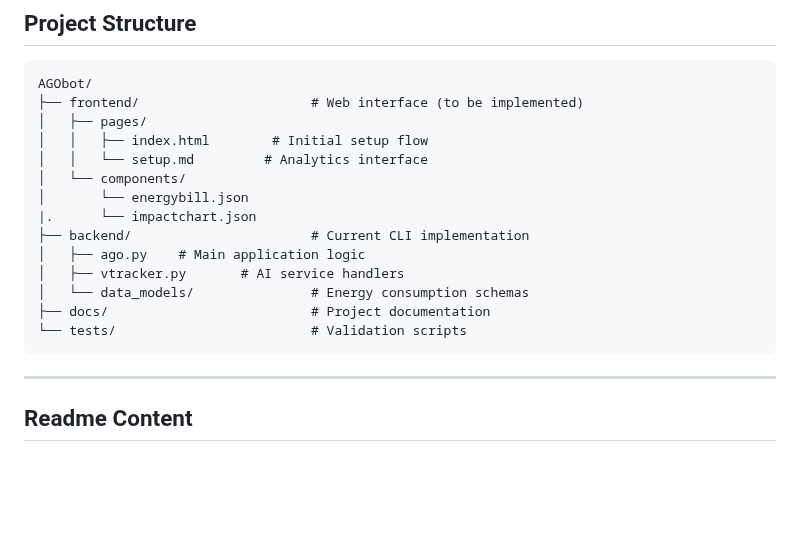
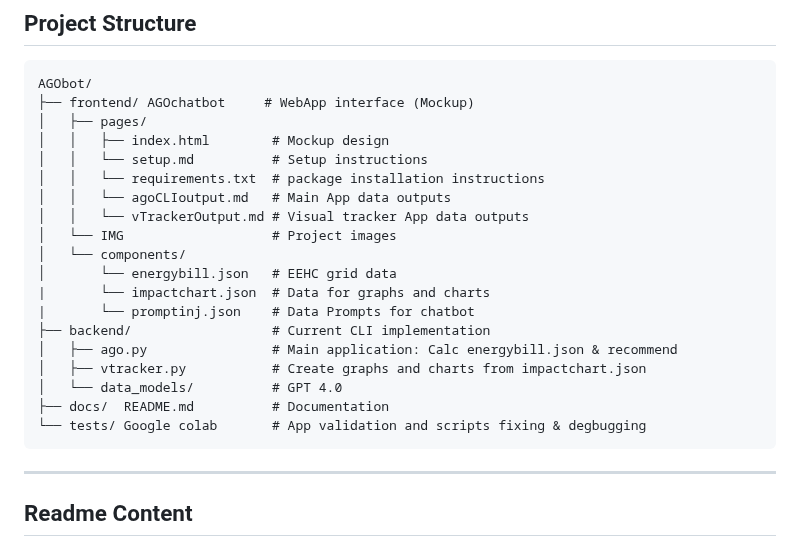
Before and after one commit to aimtyaem/AGO, a Markdown page: README.md, the part around the change. GitHub-like rendering; blank space fills up the shorter version.

````diff
--- a/README.md
+++ b/README.md
@@ -23,19 +23,24 @@ The AutoGuided Onboarding webApp (AGO) combines Azure OpenAI capabilities with s
 
 ```
 AGObot/
-├── frontend/                      # Web interface (to be implemented)
+├── frontend/ AGOchatbot     # WebApp interface (Mockup)
 │   ├── pages/
-│   │   ├── index.html        # Initial setup flow
-│   │   └── setup.md         # Analytics interface
+│   │   ├── index.html        # Mockup design
+│   │   └── setup.md          # Setup instructions
+│   │   └── requirements.txt  # package installation instructions
+│   │   └── agoCLIoutput.md   # Main App data outputs
+│   │   └── vTrackerOutput.md # Visual tracker App data outputs
+│   └── IMG                   # Project images
 │   └── components/
-│       └── energybill.json
-|.      └── impactchart.json
-├── backend/                       # Current CLI implementation
-│   ├── ago.py    # Main application logic
-│   ├── vtracker.py       # AI service handlers
-│   └── data_models/               # Energy consumption schemas
-├── docs/                          # Project documentation
-└── tests/                         # Validation scripts
+│       └── energybill.json   # EEHC grid data
+|       └── impactchart.json  # Data for graphs and charts
+|       └── promptinj.json    # Data Prompts for chatbot
+├── backend/                  # Current CLI implementation
+│   ├── ago.py                # Main application: Calc energybill.json & recommend
+│   ├── vtracker.py           # Create graphs and charts from impactchart.json
+│   └── data_models/          # GPT 4.0
+├── docs/  README.md          # Documentation
+└── tests/ Google colab       # App validation and scripts fixing & degbugging
 ```
 
 ---
````
